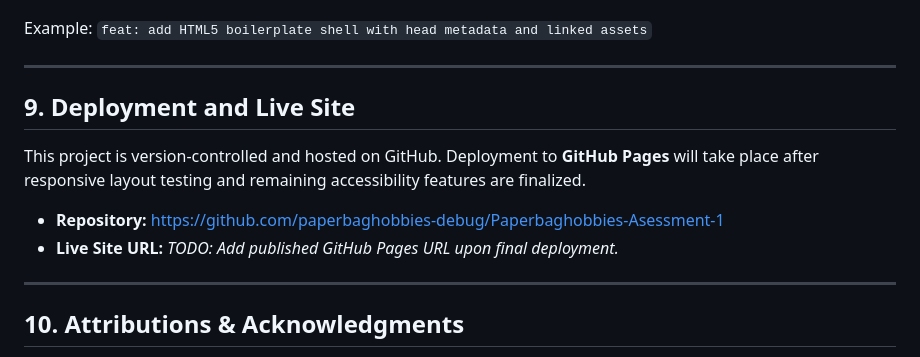
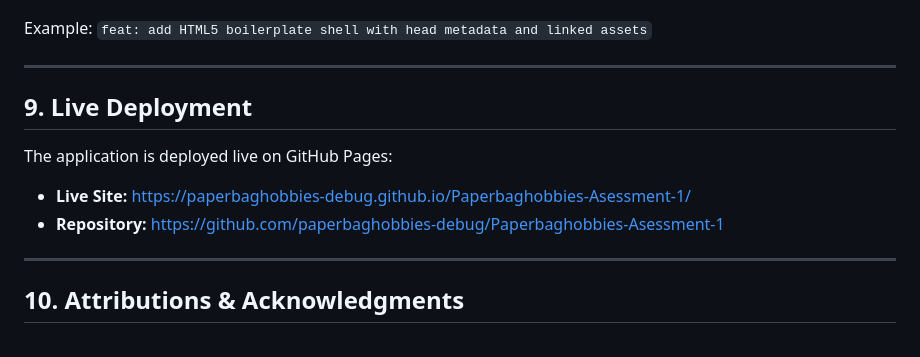
Before and after one commit to paperbaghobbies-debug/Paperbaghobbies-Asessment-1, a Markdown page: README.md, the part around the change. Drawn GitHub-style.

Commit message:
docs: publish GitHub Pages live URL in README

```diff
--- a/README.md
+++ b/README.md
@@ -786,12 +786,11 @@ Example: `feat: add HTML5 boilerplate shell with head metadata and linked assets
 
 ---
 
-## 9. Deployment and Live Site
+## 9. Live Deployment
 
-This project is version-controlled and hosted on GitHub. Deployment to **GitHub Pages** will take place after responsive layout testing and remaining accessibility features are finalized.
-
-* **Repository:** [https://github.com/paperbaghobbies-debug/Paperbaghobbies-Asessment-1](https://github.com/paperbaghobbies-debug/Paperbaghobbies-Asessment-1)
-* **Live Site URL:** *TODO: Add published GitHub Pages URL upon final deployment.*
+The application is deployed live on GitHub Pages:
+- **Live Site:** https://paperbaghobbies-debug.github.io/Paperbaghobbies-Asessment-1/
+- **Repository:** https://github.com/paperbaghobbies-debug/Paperbaghobbies-Asessment-1
 
 ---
 
```
